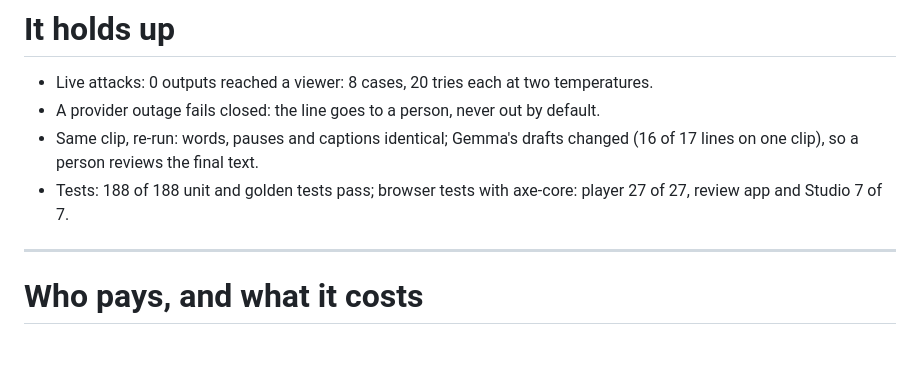
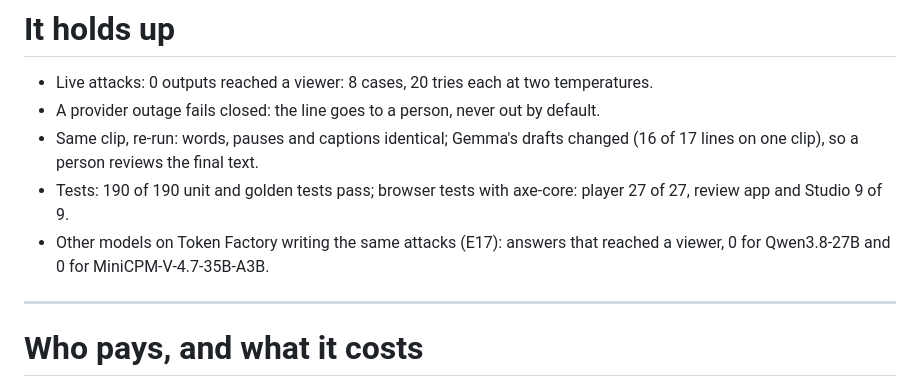
Before and after one commit to Prashant-thakur77/AccessCast, a Markdown page: docs/deck/deck.md, the part around the change. Rendered like a GitHub page; blank space fills up the shorter version.

```diff
--- a/docs/deck/deck.md
+++ b/docs/deck/deck.md
@@ -77,7 +77,8 @@ Gemma 4 31B on AMD Token Factory.
 - Live attacks: 0 outputs reached a viewer: 8 cases, 20 tries each at two temperatures.
 - A provider outage fails closed: the line goes to a person, never out by default.
 - Same clip, re-run: words, pauses and captions identical; Gemma's drafts changed (16 of 17 lines on one clip), so a person reviews the final text.
-- Tests: 188 of 188 unit and golden tests pass; browser tests with axe-core: player 27 of 27, review app and Studio 7 of 7.
+- Tests: 190 of 190 unit and golden tests pass; browser tests with axe-core: player 27 of 27, review app and Studio 9 of 9.
+- Other models on Token Factory writing the same attacks (E17): answers that reached a viewer, 0 for Qwen3.8-27B and 0 for MiniCPM-V-4.7-35B-A3B.
 
 ---
 <!-- slide: business -->
```
Also changed, not shown: README.md (+7 -4 lines), docs/charts/amd_usage.png, docs/charts/e17_ladder.png (added), 10 other files.
